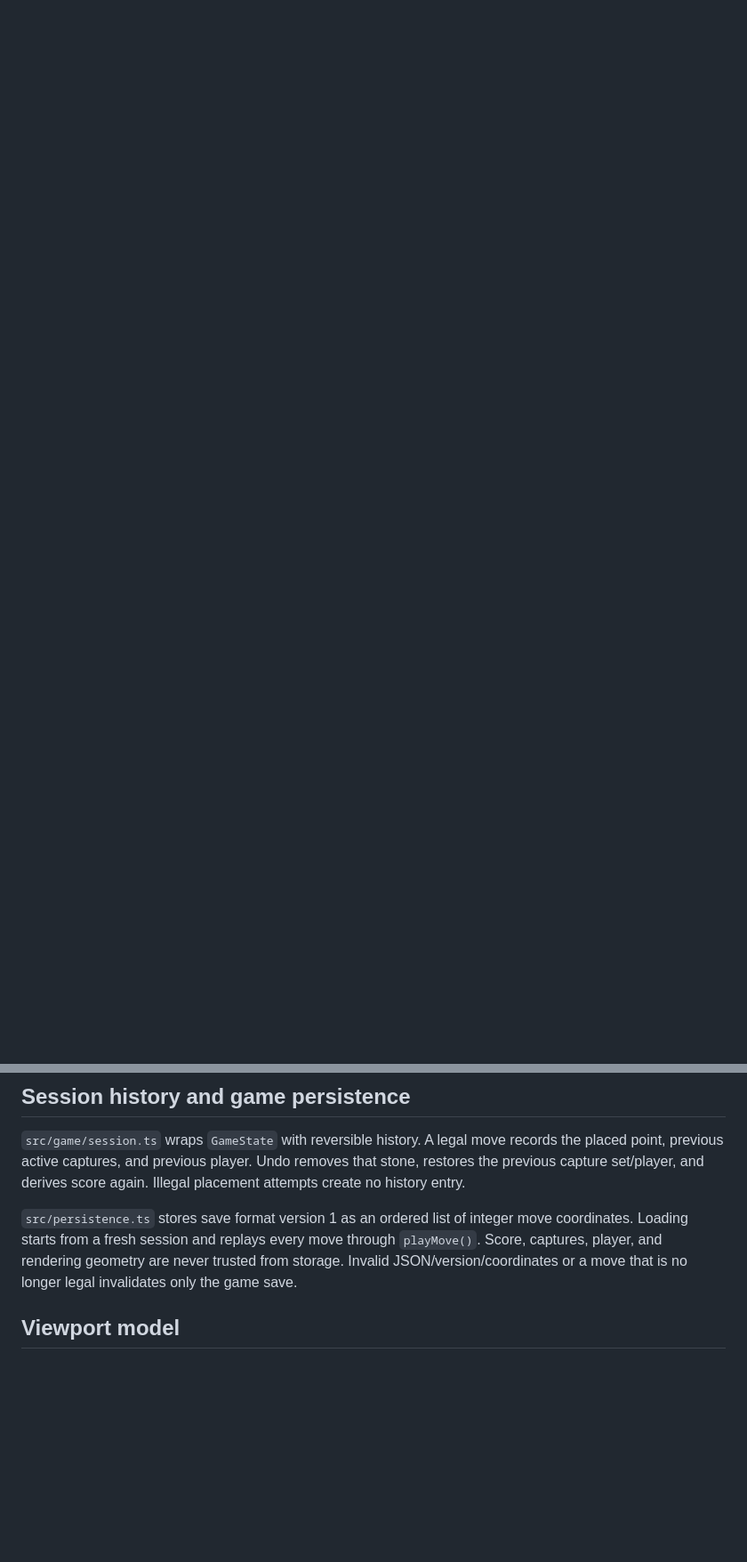
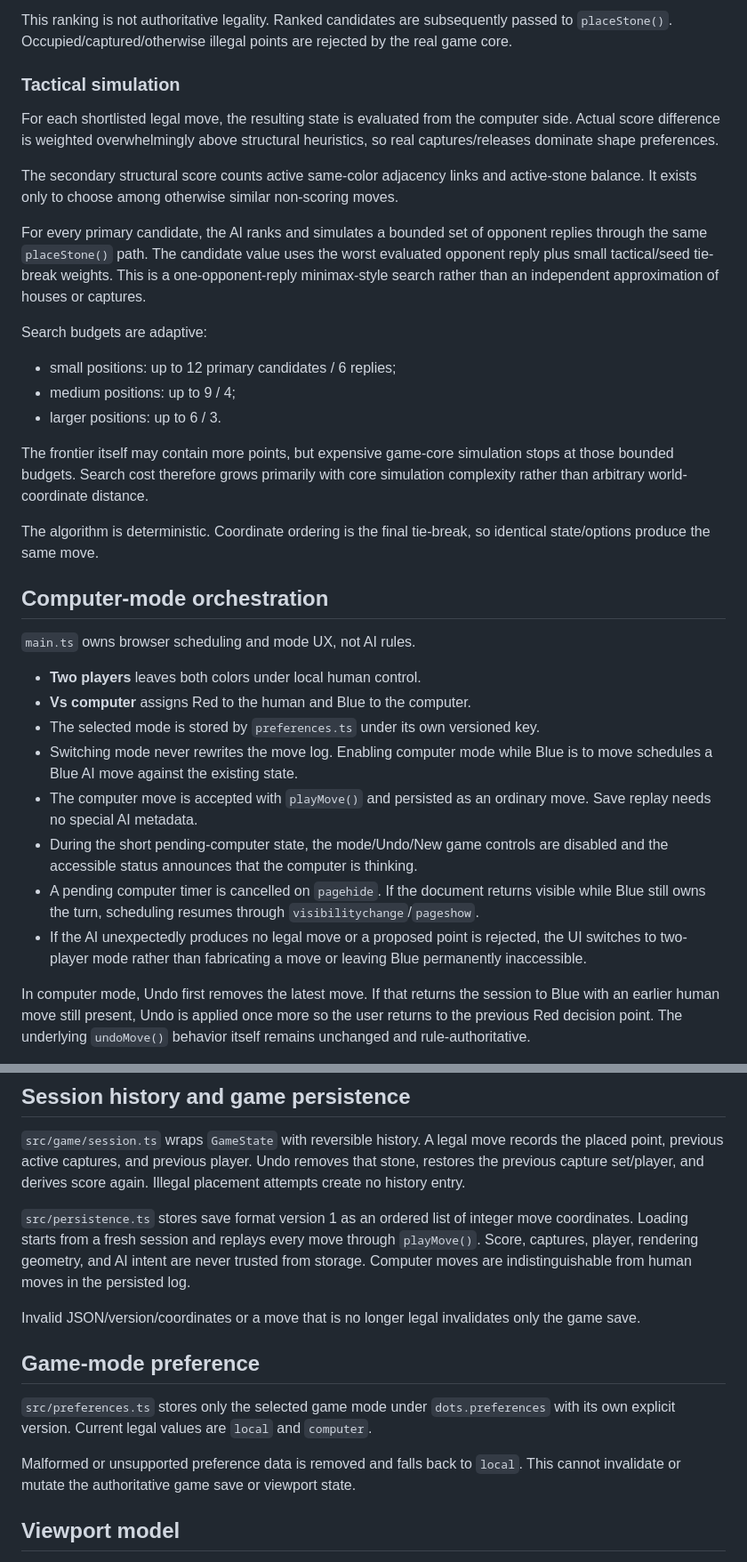
Before and after one commit to StanleyLl0yd/dots, a Markdown page: docs/ARCHITECTURE.md, 2 parts joined by grey strips. Shown at 89% size. GitHub-like rendering; blank space fills up the shorter version.

```diff
--- a/docs/ARCHITECTURE.md
+++ b/docs/ARCHITECTURE.md
@@ -55,9 +76,51 @@ Pointer, touch, and keyboard input all converge on this same placement path.
+This ranking is not authoritative legality. Ranked candidates are subsequently passed to `placeStone()`. Occupied/captured/otherwise illegal points are rejected by the real game core.
+
+### Tactical simulation
+
+For each shortlisted legal move, the resulting state is evaluated from the computer side. Actual score difference is weighted overwhelmingly above structural heuristics, so real captures/releases dominate shape preferences.
+
+The secondary structural score counts active same-color adjacency links and active-stone balance. It exists only to choose among otherwise similar non-scoring moves.
+
+For every primary candidate, the AI ranks and simulates a bounded set of opponent replies through the same `placeStone()` path. The candidate value uses the worst evaluated opponent reply plus small tactical/seed tie-break weights. This is a one-opponent-reply minimax-style search rather than an independent approximation of houses or captures.
+
+Search budgets are adaptive:
+
+- small positions: up to 12 primary candidates / 6 replies;
+- medium positions: up to 9 / 4;
+- larger positions: up to 6 / 3.
+
+The frontier itself may contain more points, but expensive game-core simulation stops at those bounded budgets. Search cost therefore grows primarily with core simulation complexity rather than arbitrary world-coordinate distance.
+
+The algorithm is deterministic. Coordinate ordering is the final tie-break, so identical state/options produce the same move.
+
+## Computer-mode orchestration
+
+`main.ts` owns browser scheduling and mode UX, not AI rules.
+
+- **Two players** leaves both colors under local human control.
+- **Vs computer** assigns Red to the human and Blue to the computer.
+- The selected mode is stored by `preferences.ts` under its own versioned key.
+- Switching mode never rewrites the move log. Enabling computer mode while Blue is to move schedules a Blue AI move against the existing state.
+- The computer move is accepted with `playMove()` and persisted as an ordinary move. Save replay needs no special AI metadata.
+- During the short pending-computer state, the mode/Undo/New game controls are disabled and the accessible status announces that the computer is thinking.
+- A pending computer timer is cancelled on `pagehide`. If the document returns visible while Blue still owns the turn, scheduling resumes through `visibilitychange`/`pageshow`.
+- If the AI unexpectedly produces no legal move or a proposed point is rejected, the UI switches to two-player mode rather than fabricating a move or leaving Blue permanently inaccessible.
+
+In computer mode, Undo first removes the latest move. If that returns the session to Blue with an earlier human move still present, Undo is applied once more so the user returns to the previous Red decision point. The underlying `undoMove()` behavior itself remains unchanged and rule-authoritative.
 
 ## Session history and game persistence
 
 `src/game/session.ts` wraps `GameState` with reversible history. A legal move records the placed point, previous active captures, and previous player. Undo removes that stone, restores the previous capture set/player, and derives score again. Illegal placement attempts create no history entry.
 
-`src/persistence.ts` stores save format version 1 as an ordered list of integer move coordinates. Loading starts from a fresh session and replays every move through `playMove()`. Score, captures, player, and rendering geometry are never trusted from storage. Invalid JSON/version/coordinates or a move that is no longer legal invalidates only the game save.
+`src/persistence.ts` stores save format version 1 as an ordered list of integer move coordinates. Loading starts from a fresh session and replays every move through `playMove()`. Score, captures, player, rendering geometry, and AI intent are never trusted from storage. Computer moves are indistinguishable from human moves in the persisted log.
+
+Invalid JSON/version/coordinates or a move that is no longer legal invalidates only the game save.
+
+## Game-mode preference
+
+`src/preferences.ts` stores only the selected game mode under `dots.preferences` with its own explicit version. Current legal values are `local` and `computer`.
+
+Malformed or unsupported preference data is removed and falls back to `local`. This cannot invalidate or mutate the authoritative game save or viewport state.
 
 ## Viewport model
 
```
Also changed, not shown: other parts of docs/ARCHITECTURE.md (+37 -15 lines).
